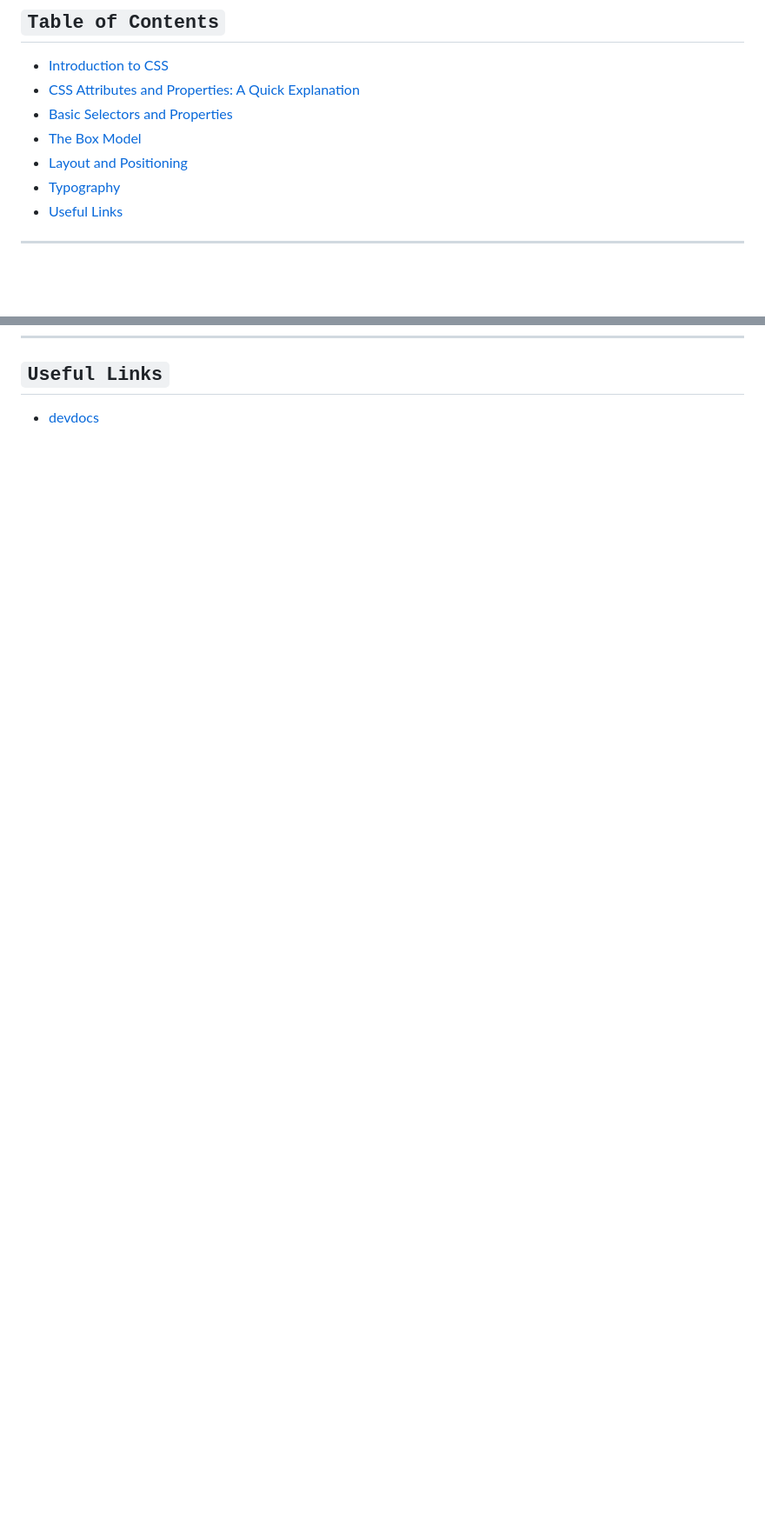
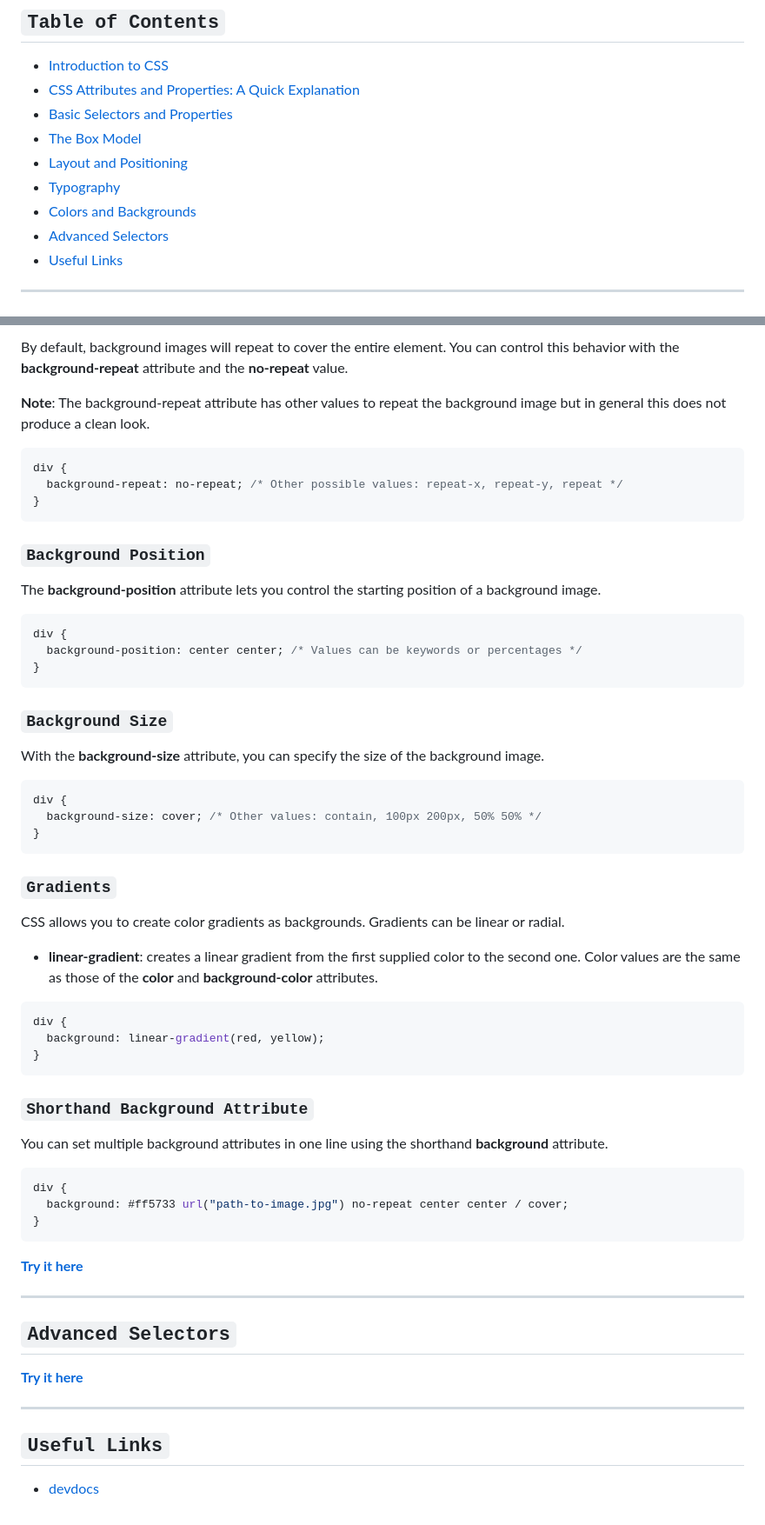
Before and after one commit to jadebono/DLT5141, a Markdown page: html/css.md, 2 parts joined by grey strips. Shown: that part at 87% size. Drawn GitHub-style; blank space fills up the shorter version.

Commit message:
added colors and backgrounds to css.md

````diff
--- a/html/css.md
+++ b/html/css.md
@@ -12,6 +12,8 @@
 - [The Box Model](#the-box-model)
 - [Layout and Positioning](#layout-and-positioning)
 - [Typography](#typography)
+- [Colors and Backgrounds](#colors-and-backgrounds)
+- [Advanced Selectors](#advanced-selectors)
 - [Useful Links](#useful-links)
 
 ---
@@ -641,3 +719,65 @@ p {
+By default, background images will repeat to cover the entire element. You can control this behavior with the **background-repeat** attribute and the **no-repeat** value.
+
+**Note**: The background-repeat attribute has other values to repeat the background image but in general this does not produce a clean look.
+
+```css
+div {
+  background-repeat: no-repeat; /* Other possible values: repeat-x, repeat-y, repeat */
+}
+```
+
+### `Background Position`
+
+The **background-position** attribute lets you control the starting position of a background image.
+
+```css
+div {
+  background-position: center center; /* Values can be keywords or percentages */
+}
+```
+
+### `Background Size`
+
+With the **background-size** attribute, you can specify the size of the background image.
+
+```css
+div {
+  background-size: cover; /* Other values: contain, 100px 200px, 50% 50% */
+}
+```
+
+### `Gradients`
+
+CSS allows you to create color gradients as backgrounds. Gradients can be linear or radial.
+
+- **linear-gradient**: creates a linear gradient from the first supplied color to the second one. Color values are the same as those of the **color** and **background-color** attributes.
+
+```css
+div {
+  background: linear-gradient(red, yellow);
+}
+```
+
+### `Shorthand Background Attribute`
+
+You can set multiple background attributes in one line using the shorthand **background** attribute.
+
+```css
+div {
+  background: #ff5733 url("path-to-image.jpg") no-repeat center center / cover;
+}
+```
+
+**[Try it here](https://jsfiddle.net/)**
+
+---
+
+## `Advanced Selectors`
+
+**[Try it here](https://jsfiddle.net/)**
+
+---
+
 ## `Useful Links`
 
 - [devdocs](https://devdocs.io/)
````
Also changed, not shown: other parts of html/css.md (+76 -0 lines).
